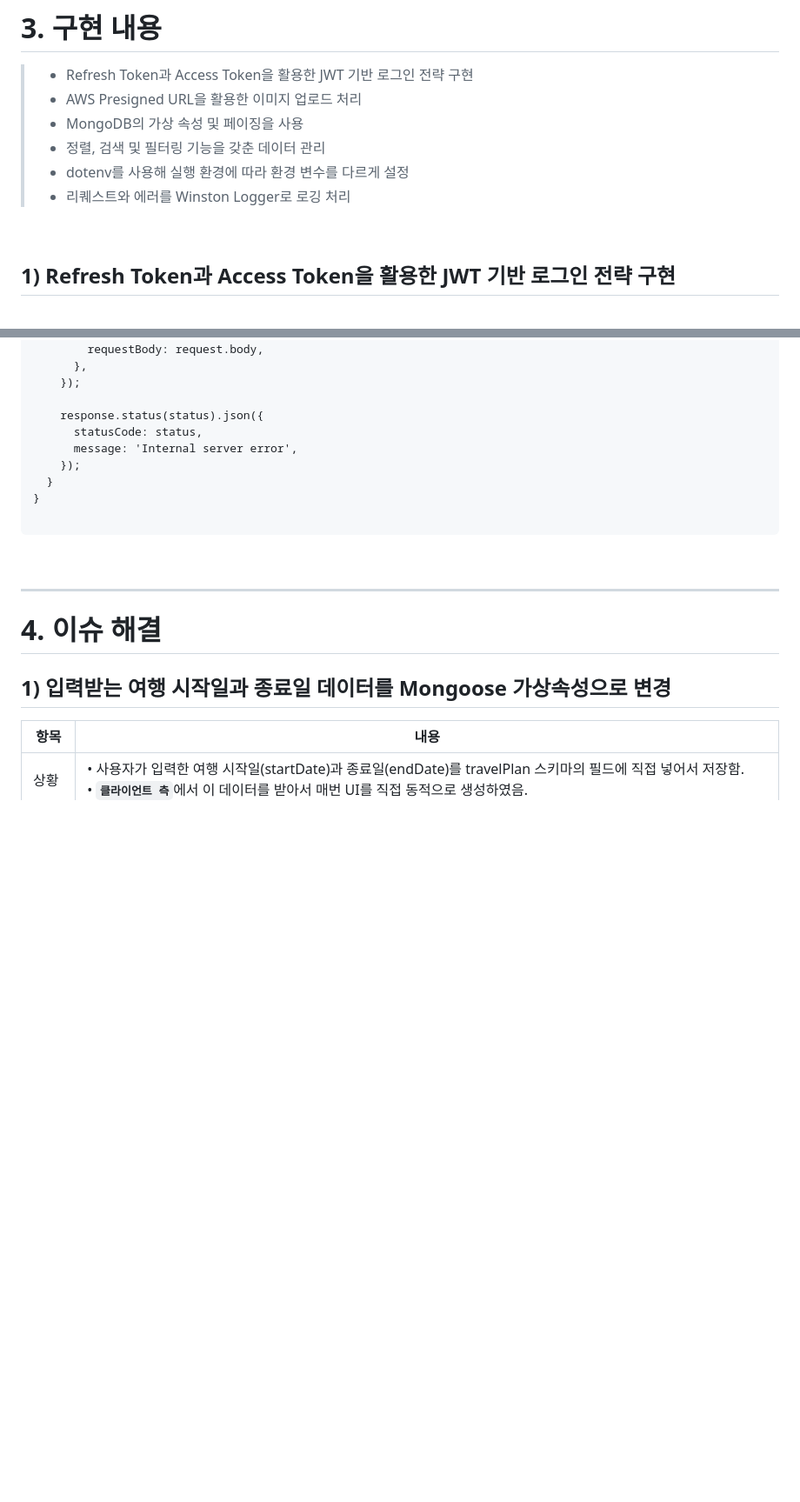
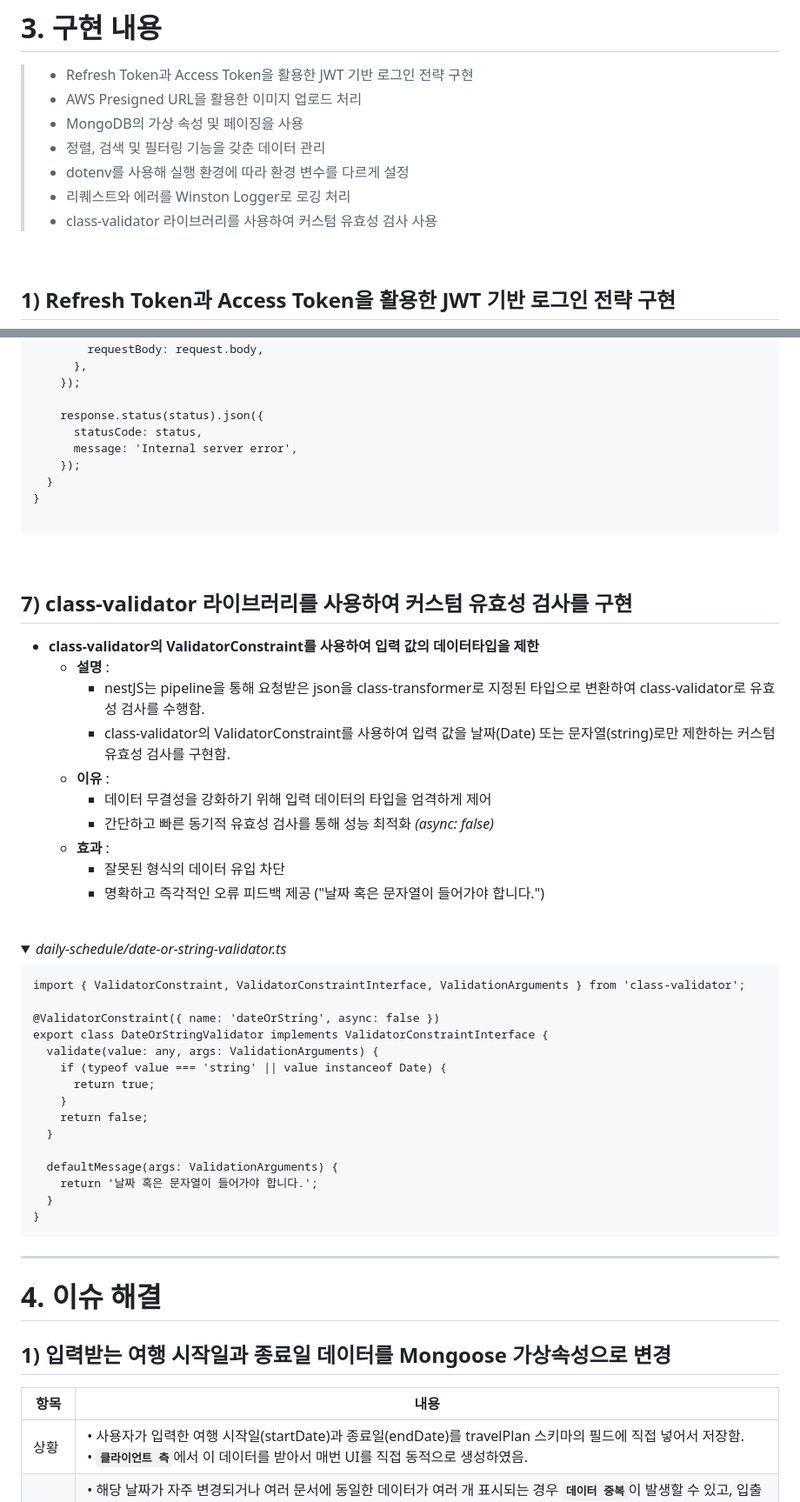
Before and after one commit to TripTeller-repository/TripTeller_BE, a Markdown page: README.md, 2 parts joined by grey strips. Shown: that part at 87% size. Drawn GitHub-style; folded sections open; blank space fills up the shorter version.

Commit message:
[📝docs]: README ver.8

````diff
--- a/README.md
+++ b/README.md
@@ -117,6 +119,7 @@ Tool : Plant UML
 > - 정렬, 검색 및 필터링 기능을 갖춘 데이터 관리
 > - dotenv를 사용해 실행 환경에 따라 환경 변수를 다르게 설정
 > - 리퀘스트와 에러를 Winston Logger로 로깅 처리
+> - class-validator 라이브러리를 사용하여 커스텀 유효성 검사 사용
 
 <br>
 
@@ -501,3 +504,39 @@ export class AllExceptionsFilter implements ExceptionFilter {
 
 <br>
 
+## 7) class-validator 라이브러리를 사용하여 커스텀 유효성 검사를 구현
+
+- <b>class-validator의 ValidatorConstraint를 사용하여 입력 값의 데이터타입을 제한</b>
+  - <b>설명</b> :
+    - nestJS는 pipeline을 통해 요청받은 json을 class-transformer로 지정된 타입으로 변환하여 class-validator로 유효성 검사를 수행함.
+    - class-validator의 ValidatorConstraint를 사용하여 입력 값을 날짜(Date) 또는 문자열(string)로만 제한하는 커스텀 유효성 검사를 구현함.
+  - <b>이유</b> :
+    - 데이터 무결성을 강화하기 위해 입력 데이터의 타입을 엄격하게 제어
+    - 간단하고 빠른 동기적 유효성 검사를 통해 성능 최적화 <i>(async: false)</i>
+  - <b>효과</b> :
+    - 잘못된 형식의 데이터 유입 차단
+    - 명확하고 즉각적인 오류 피드백 제공 ("날짜 혹은 문자열이 들어가야 합니다.")
+    <br>
+
+<details>
+<summary><i>daily-schedule/date-or-string-validator.ts</i></summary>
+<div markdown="1">
+
+```
+import { ValidatorConstraint, ValidatorConstraintInterface, ValidationArguments } from 'class-validator';
+
+@ValidatorConstraint({ name: 'dateOrString', async: false })
+export class DateOrStringValidator implements ValidatorConstraintInterface {
+  validate(value: any, args: ValidationArguments) {
+    if (typeof value === 'string' || value instanceof Date) {
+      return true;
+    }
+    return false;
+  }
+
+  defaultMessage(args: ValidationArguments) {
+    return '날짜 혹은 문자열이 들어가야 합니다.';
+  }
+}
+```
+
````
Also changed, not shown: other parts of README.md (+5 -0 lines).
